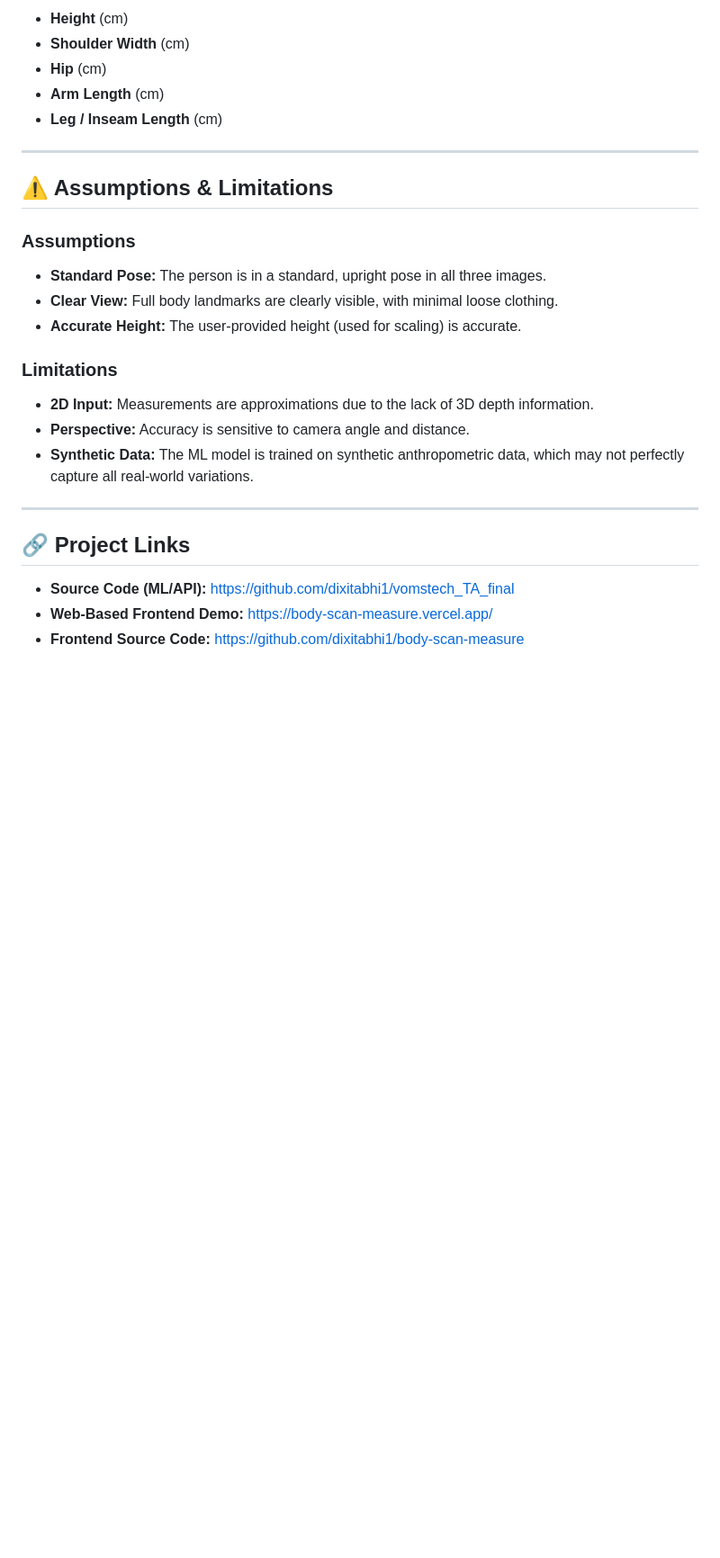
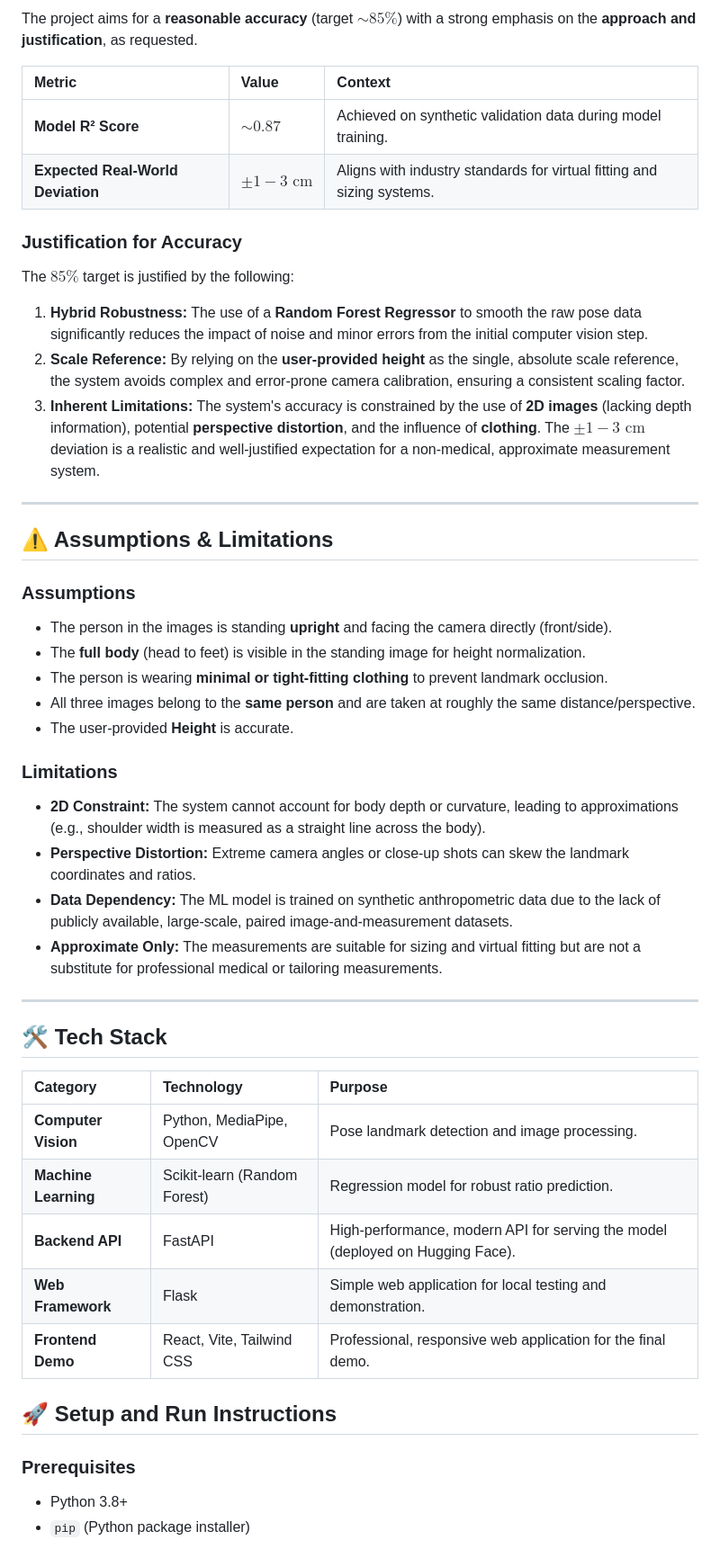
Before and after one commit to dixitabhi1/vomstech_TA_final, a Markdown page: README.md, the part around one of its changes. Shown at 90% size. GitHub-like rendering; blank space fills up the shorter version.

```diff
--- a/README.md
+++ b/README.md
@@ -59,9 +57,18 @@ The API returns the following approximate body measurements:
 
-*   **Height** (cm)
-*   **Shoulder Width** (cm)
-*   **Hip** (cm)
-*   **Arm Length** (cm)
-*   **Leg / Inseam Length** (cm)
+The project aims for a **reasonable accuracy** (target $\sim 85\%$) with a strong emphasis on the **approach and justification**, as requested.
+
+| Metric | Value | Context |
+| :--- | :--- | :--- |
+| **Model R² Score** | $\sim 0.87$ | Achieved on synthetic validation data during model training. |
+| **Expected Real-World Deviation** | $\pm 1-3 \text{ cm}$ | Aligns with industry standards for virtual fitting and sizing systems. |
+
+### Justification for Accuracy
+
+The $85\%$ target is justified by the following:
+
+1.  **Hybrid Robustness:** The use of a **Random Forest Regressor** to smooth the raw pose data significantly reduces the impact of noise and minor errors from the initial computer vision step.
+2.  **Scale Reference:** By relying on the **user-provided height** as the single, absolute scale reference, the system avoids complex and error-prone camera calibration, ensuring a consistent scaling factor.
+3.  **Inherent Limitations:** The system's accuracy is constrained by the use of **2D images** (lacking depth information), potential **perspective distortion**, and the influence of **clothing**. The $\pm 1-3 \text{ cm}$ deviation is a realistic and well-justified expectation for a non-medical, approximate measurement system.
 
 ---
 
@@ -69,20 +76,35 @@ The API returns the following approximate body measurements:
 
 ### Assumptions
 
-*   **Standard Pose:** The person is in a standard, upright pose in all three images.
-*   **Clear View:** Full body landmarks are clearly visible, with minimal loose clothing.
-*   **Accurate Height:** The user-provided height (used for scaling) is accurate.
+*   The person in the images is standing **upright** and facing the camera directly (front/side).
+*   The **full body** (head to feet) is visible in the standing image for height normalization.
+*   The person is wearing **minimal or tight-fitting clothing** to prevent landmark occlusion.
+*   All three images belong to the **same person** and are taken at roughly the same distance/perspective.
+*   The user-provided **Height** is accurate.
 
 ### Limitations
 
-*   **2D Input:** Measurements are approximations due to the lack of 3D depth information.
-*   **Perspective:** Accuracy is sensitive to camera angle and distance.
-*   **Synthetic Data:** The ML model is trained on synthetic anthropometric data, which may not perfectly capture all real-world variations.
+*   **2D Constraint:** The system cannot account for body depth or curvature, leading to approximations (e.g., shoulder width is measured as a straight line across the body).
+*   **Perspective Distortion:** Extreme camera angles or close-up shots can skew the landmark coordinates and ratios.
+*   **Data Dependency:** The ML model is trained on synthetic anthropometric data due to the lack of publicly available, large-scale, paired image-and-measurement datasets.
+*   **Approximate Only:** The measurements are suitable for sizing and virtual fitting but are not a substitute for professional medical or tailoring measurements.
 
 ---
 
-## 🔗 Project Links
+## 🛠️ Tech Stack
 
-*   **Source Code (ML/API):** [https://github.com/dixitabhi1/vomstech_TA_final](https://github.com/dixitabhi1/vomstech_TA_final)
-*   **Web-Based Frontend Demo:** [https://body-scan-measure.vercel.app/](https://body-scan-measure.vercel.app/)
-*   **Frontend Source Code:** [https://github.com/dixitabhi1/body-scan-measure](https://github.com/dixitabhi1/body-scan-measure)
+| Category | Technology | Purpose |
+| :--- | :--- | :--- |
+| **Computer Vision** | Python, MediaPipe, OpenCV | Pose landmark detection and image processing. |
+| **Machine Learning** | Scikit-learn (Random Forest) | Regression model for robust ratio prediction. |
+| **Backend API** | FastAPI | High-performance, modern API for serving the model (deployed on Hugging Face). |
+| **Web Framework** | Flask | Simple web application for local testing and demonstration. |
+| **Frontend Demo** | React, Vite, Tailwind CSS | Professional, responsive web application for the final demo. |
+
+## 🚀 Setup and Run Instructions
+
+### Prerequisites
+
+*   Python 3.8+
+*   `pip` (Python package installer)
+
```
Also changed, not shown: other parts of README.md (+92 -31 lines).
